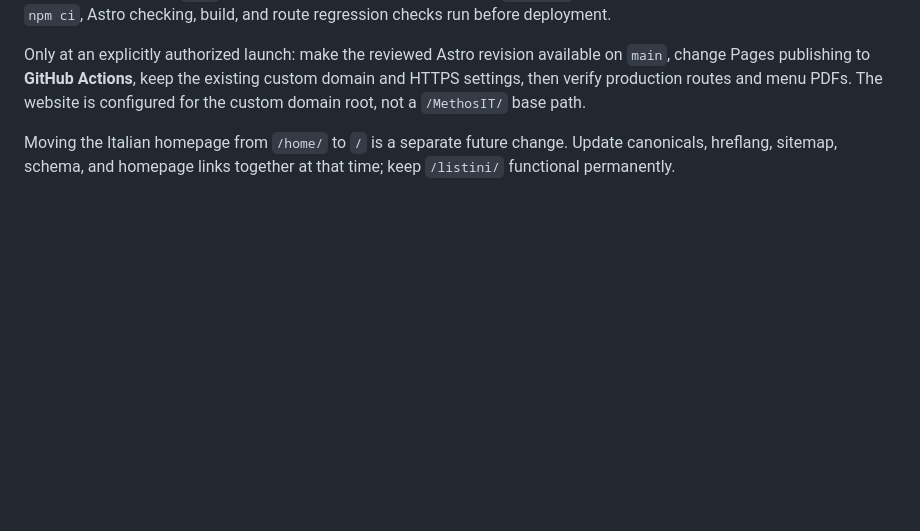
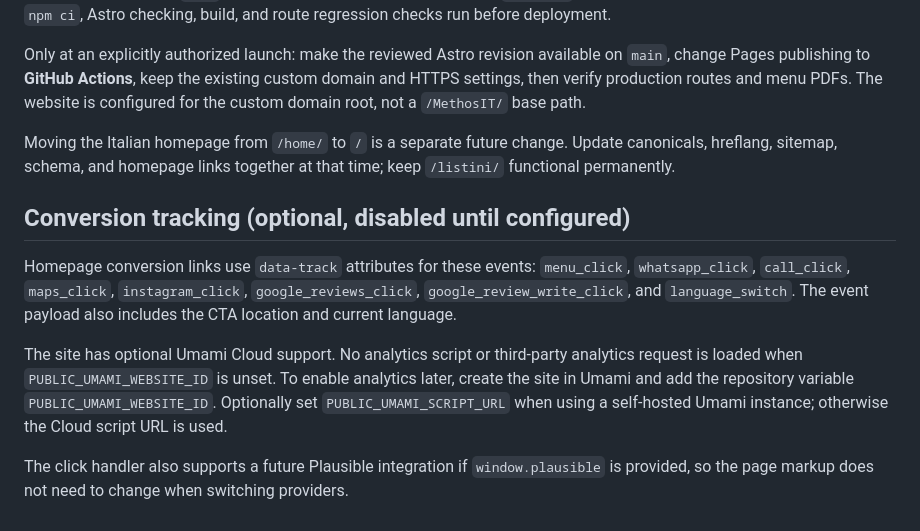
Before and after one commit to MethosIT/MethosIT, a Markdown page: README.md, the part around the change. GitHub-like rendering; blank space fills up the shorter version.

Commit message:
Document conversion tracking setup

```diff
--- a/README.md
+++ b/README.md
@@ -49,3 +49,12 @@ The workflow validates pushes to `astro-v1` and `main`, and pull requests. Produ
 Only at an explicitly authorized launch: make the reviewed Astro revision available on `main`, change Pages publishing to **GitHub Actions**, keep the existing custom domain and HTTPS settings, then verify production routes and menu PDFs. The website is configured for the custom domain root, not a `/MethosIT/` base path.
 
 Moving the Italian homepage from `/home/` to `/` is a separate future change. Update canonicals, hreflang, sitemap, schema, and homepage links together at that time; keep `/listini/` functional permanently.
+
+
+## Conversion tracking (optional, disabled until configured)
+
+Homepage conversion links use `data-track` attributes for these events: `menu_click`, `whatsapp_click`, `call_click`, `maps_click`, `instagram_click`, `google_reviews_click`, `google_review_write_click`, and `language_switch`. The event payload also includes the CTA location and current language.
+
+The site has optional Umami Cloud support. No analytics script or third-party analytics request is loaded when `PUBLIC_UMAMI_WEBSITE_ID` is unset. To enable analytics later, create the site in Umami and add the repository variable `PUBLIC_UMAMI_WEBSITE_ID`. Optionally set `PUBLIC_UMAMI_SCRIPT_URL` when using a self-hosted Umami instance; otherwise the Cloud script URL is used.
+
+The click handler also supports a future Plausible integration if `window.plausible` is provided, so the page markup does not need to change when switching providers.
```
